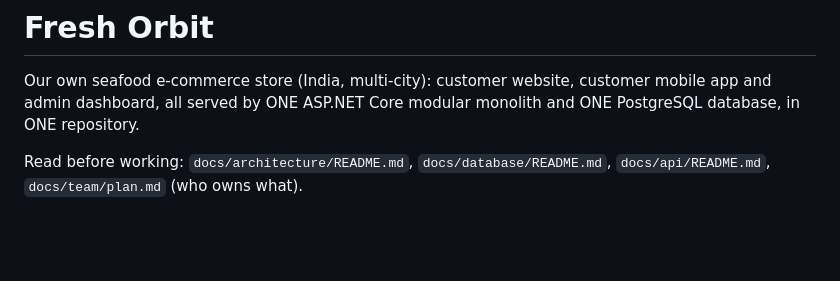
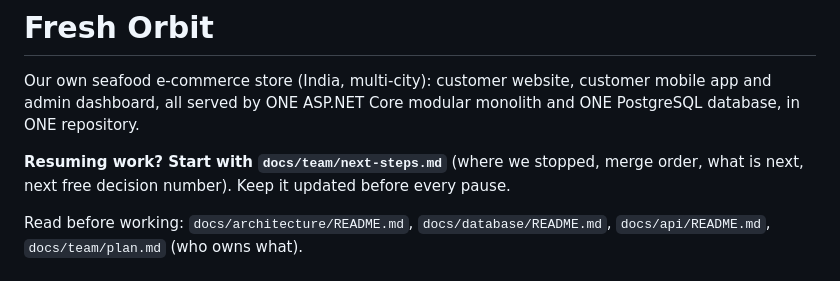
Before and after one commit to MosaSivaMani/fresh-orbit, a Markdown page: CLAUDE.md, the part around the change. GitHub-like rendering; blank space fills up the shorter version.

Commit message:
docs: CLAUDE.md points every new session at the handoff
Co-Authored-By: Claude Opus 5.5 <noreply@anthropic.com>

```diff
--- a/CLAUDE.md
+++ b/CLAUDE.md
@@ -2,6 +2,8 @@
 
 Our own seafood e-commerce store (India, multi-city): customer website, customer mobile app and admin dashboard,
 all served by ONE ASP.NET Core modular monolith and ONE PostgreSQL database, in ONE repository.
+
+**Resuming work? Start with `docs/team/next-steps.md`** (where we stopped, merge order, what is next, next free decision number). Keep it updated before every pause.
 
 Read before working: `docs/architecture/README.md`, `docs/database/README.md`, `docs/api/README.md`,
 `docs/team/plan.md` (who owns what).
```
